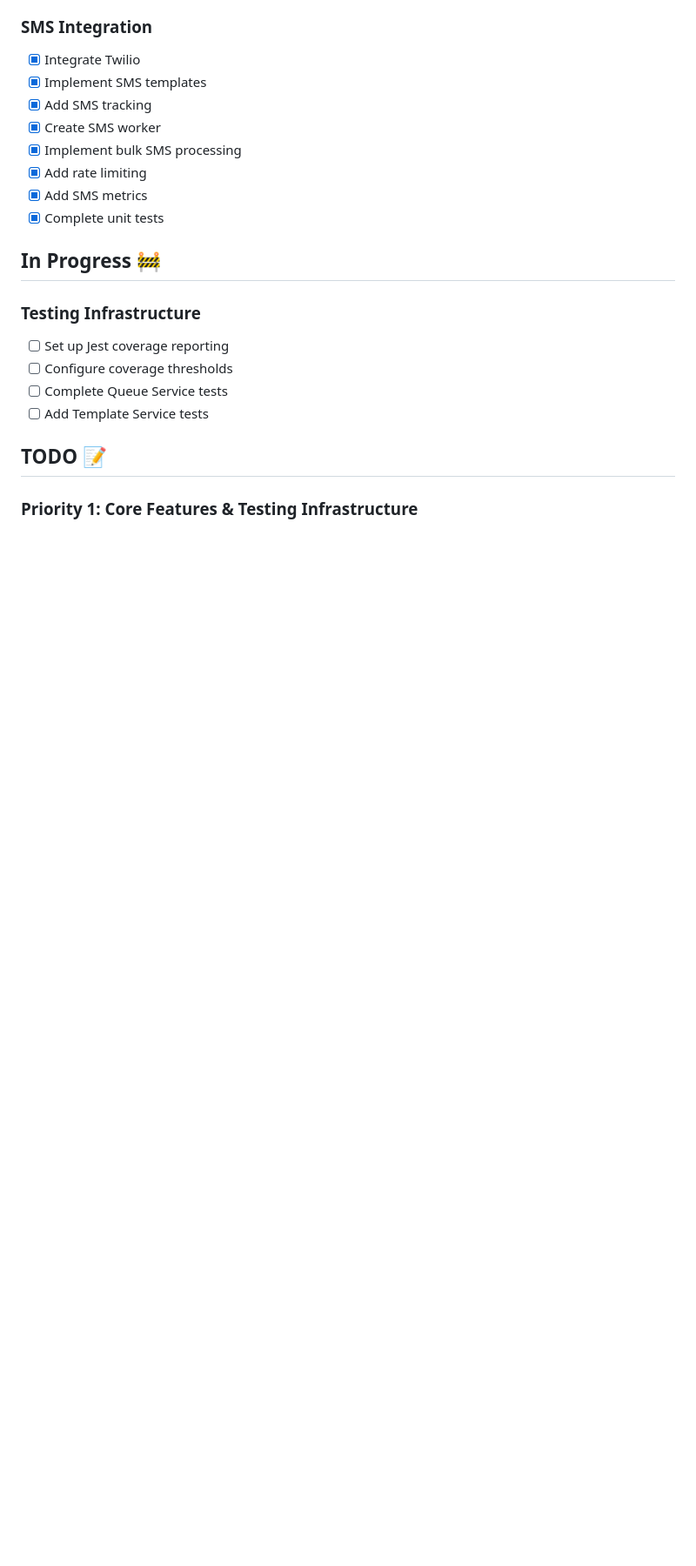
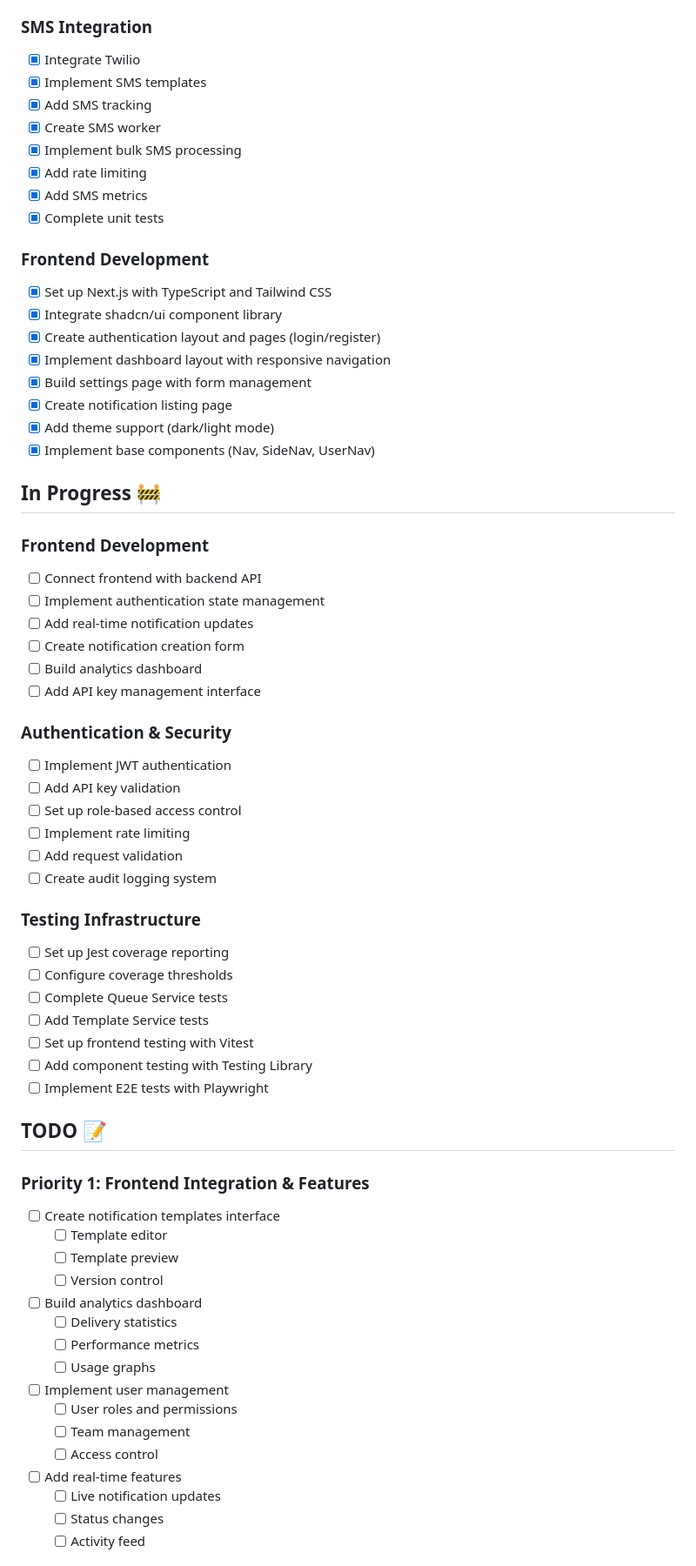
Before and after one commit to DhiyaneshwaranR/notify-hub, a Markdown page: todo-list.md, the part around one of its changes. Shown at 87% size. Drawn GitHub-style; blank space fills up the shorter version.

Commit message:
docs: update project todo-list.md

```diff
--- a/todo-list.md
+++ b/todo-list.md
@@ -52,13 +52,59 @@
 - [x] Add SMS metrics
 - [x] Complete unit tests
 
+### Frontend Development
+- [x] Set up Next.js with TypeScript and Tailwind CSS
+- [x] Integrate shadcn/ui component library
+- [x] Create authentication layout and pages (login/register)
+- [x] Implement dashboard layout with responsive navigation
+- [x] Build settings page with form management
+- [x] Create notification listing page
+- [x] Add theme support (dark/light mode)
+- [x] Implement base components (Nav, SideNav, UserNav)
+
 ## In Progress 🚧
+### Frontend Development
+- [ ] Connect frontend with backend API
+- [ ] Implement authentication state management
+- [ ] Add real-time notification updates
+- [ ] Create notification creation form
+- [ ] Build analytics dashboard
+- [ ] Add API key management interface
+
+### Authentication & Security
+- [ ] Implement JWT authentication
+- [ ] Add API key validation
+- [ ] Set up role-based access control
+- [ ] Implement rate limiting
+- [ ] Add request validation
+- [ ] Create audit logging system
+
 ### Testing Infrastructure
 - [ ] Set up Jest coverage reporting
 - [ ] Configure coverage thresholds
 - [ ] Complete Queue Service tests
 - [ ] Add Template Service tests
+- [ ] Set up frontend testing with Vitest
+- [ ] Add component testing with Testing Library
+- [ ] Implement E2E tests with Playwright
 
 ## TODO 📝
 
-### Priority 1: Core Features & Testing Infrastructure
+### Priority 1: Frontend Integration & Features
+- [ ] Create notification templates interface
+  - [ ] Template editor
+  - [ ] Template preview
+  - [ ] Version control
+- [ ] Build analytics dashboard
+  - [ ] Delivery statistics
+  - [ ] Performance metrics
+  - [ ] Usage graphs
+- [ ] Implement user management
+  - [ ] User roles and permissions
+  - [ ] Team management
+  - [ ] Access control
+- [ ] Add real-time features
+  - [ ] Live notification updates
+  - [ ] Status changes
+  - [ ] Activity feed
+
```
Also changed, not shown: other parts of todo-list.md (+40 -8 lines).
